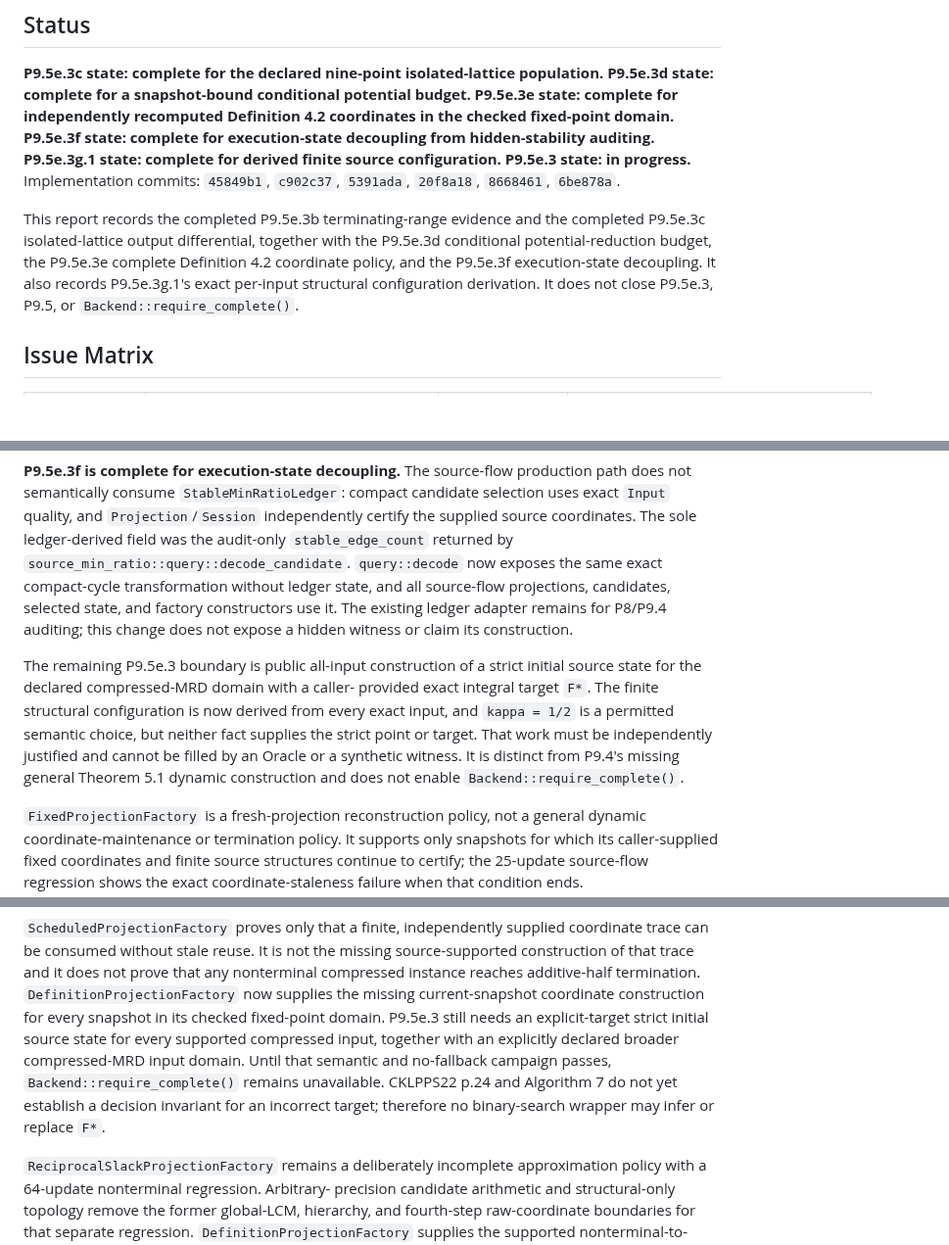
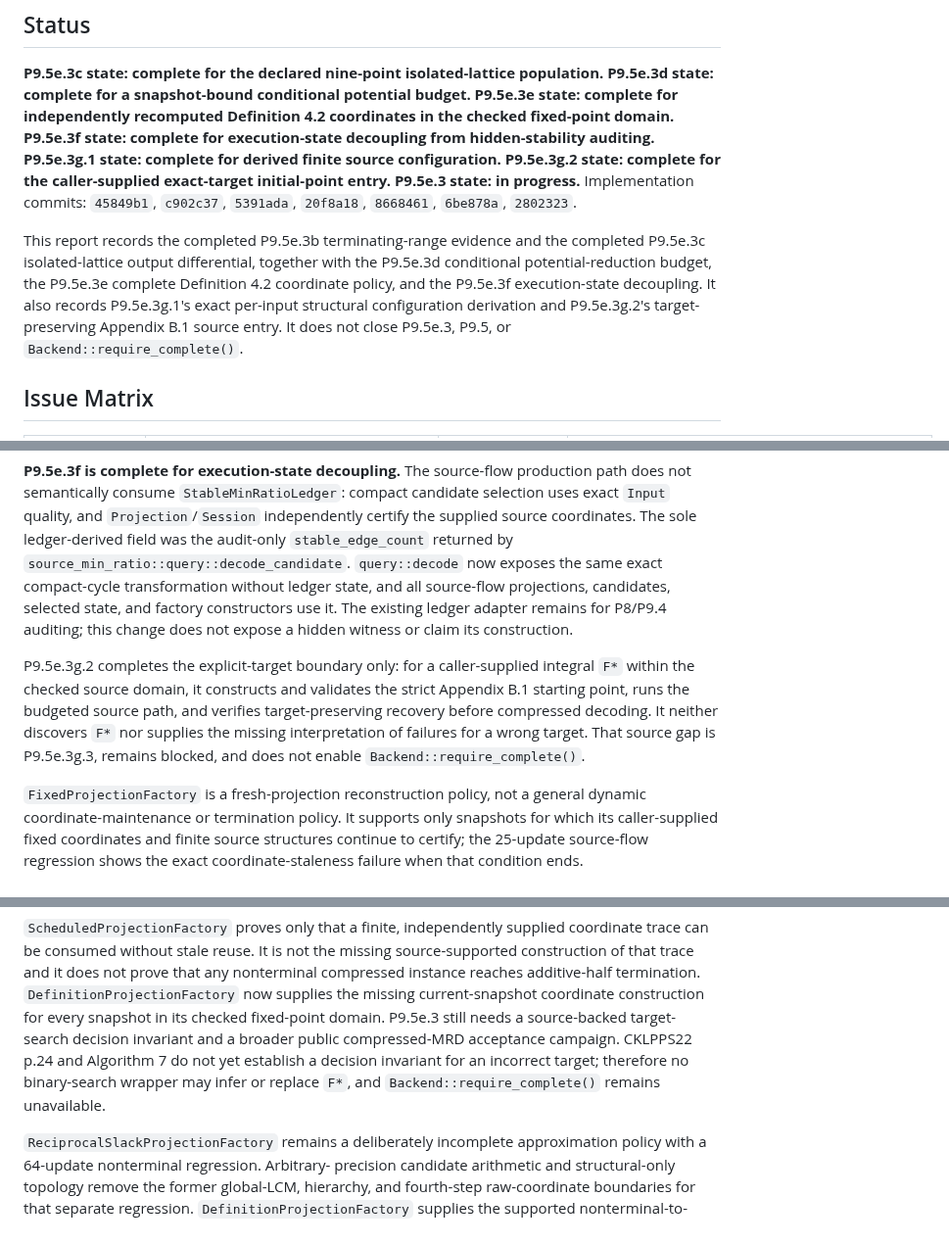
Before and after one commit to KCN-judu/mrd, a Markdown page: docs/phase-reports/P09-5e-3-fresh-projection-policy.md, 3 parts joined by grey strips. Shown at 98% size. GitHub-like rendering; blank space fills up the shorter version.

```diff
--- a/docs/phase-reports/P09-5e-3-fresh-projection-policy.md
+++ b/docs/phase-reports/P09-5e-3-fresh-projection-policy.md
@@ -7,17 +7,18 @@ population. P9.5e.3d state: complete for a snapshot-bound conditional
 potential budget. P9.5e.3e state: complete for independently recomputed
 Definition 4.2 coordinates in the checked fixed-point domain. P9.5e.3f state:
 complete for execution-state decoupling from hidden-stability auditing.
-P9.5e.3g.1 state: complete for derived finite source configuration. P9.5e.3
-state: in progress.** Implementation commits:
-`45849b1`, `c902c37`, `5391ada`, `20f8a18`, `8668461`, `6be878a`.
+P9.5e.3g.1 state: complete for derived finite source configuration.
+P9.5e.3g.2 state: complete for the caller-supplied exact-target initial-point
+entry. P9.5e.3 state: in progress.** Implementation commits: `45849b1`,
+`c902c37`, `5391ada`, `20f8a18`, `8668461`, `6be878a`, `2802323`.
 
 This report records the completed P9.5e.3b terminating-range evidence and the
 completed P9.5e.3c isolated-lattice output differential, together with the
 P9.5e.3d conditional potential-reduction budget, the P9.5e.3e complete
 Definition 4.2 coordinate policy, and the P9.5e.3f execution-state decoupling.
 It also records P9.5e.3g.1's exact per-input structural configuration
-derivation. It does not close P9.5e.3, P9.5, or
-`Backend::require_complete()`.
+derivation and P9.5e.3g.2's target-preserving Appendix B.1 source entry. It
+does not close P9.5e.3, P9.5, or `Backend::require_complete()`.
 
 ## Issue Matrix
 
@@ -308,14 +361,12 @@ source-flow projections, candidates, selected state, and factory constructors
 use it. The existing ledger adapter remains for P8/P9.4 auditing; this change
 does not expose a hidden witness or claim its construction.
 
-The remaining P9.5e.3 boundary is public all-input construction of a strict
-initial source state for the declared compressed-MRD domain with a caller-
-provided exact integral target `F*`. The finite structural configuration is
-now derived from every exact input, and `kappa = 1/2` is a permitted semantic
-choice, but neither fact supplies the strict point or target. That work must
-be independently justified and cannot be filled by an Oracle or a synthetic
-witness. It is distinct from P9.4's missing general Theorem 5.1 dynamic
-construction and does not enable
+P9.5e.3g.2 completes the explicit-target boundary only: for a caller-supplied
+integral `F*` within the checked source domain, it constructs and validates the
+strict Appendix B.1 starting point, runs the budgeted source path, and verifies
+target-preserving recovery before compressed decoding. It neither discovers
+`F*` nor supplies the missing interpretation of failures for a wrong target.
+That source gap is P9.5e.3g.3, remains blocked, and does not enable
 `Backend::require_complete()`.
 
 `FixedProjectionFactory` is a fresh-projection reconstruction policy, not a
@@ -339,12 +390,11 @@ source-supported construction of that trace and it does not prove that any
 nonterminal compressed instance reaches additive-half termination.
 `DefinitionProjectionFactory` now supplies the missing current-snapshot
 coordinate construction for every snapshot in its checked fixed-point domain.
-P9.5e.3 still needs an explicit-target strict initial source state for every
-supported compressed input, together with an explicitly declared broader
-compressed-MRD input domain. Until that semantic and no-fallback campaign
-passes, `Backend::require_complete()` remains unavailable. CKLPPS22 p.24 and
-Algorithm 7 do not yet establish a decision invariant for an incorrect target;
-therefore no binary-search wrapper may infer or replace `F*`.
+P9.5e.3 still needs a source-backed target-search decision invariant and a
+broader public compressed-MRD acceptance campaign. CKLPPS22 p.24 and Algorithm
+7 do not yet establish a decision invariant for an incorrect target; therefore
+no binary-search wrapper may infer or replace `F*`, and
+`Backend::require_complete()` remains unavailable.
 
 `ReciprocalSlackProjectionFactory` remains a deliberately incomplete
 approximation policy with a 64-update nonterminal regression. Arbitrary-
```
Also changed, not shown: other parts of docs/phase-reports/P09-5e-3-fresh-projection-policy.md (+52 -0 lines), docs/IMPLEMENTATION_MASTER_PLAN.md (+17 -11 lines).
